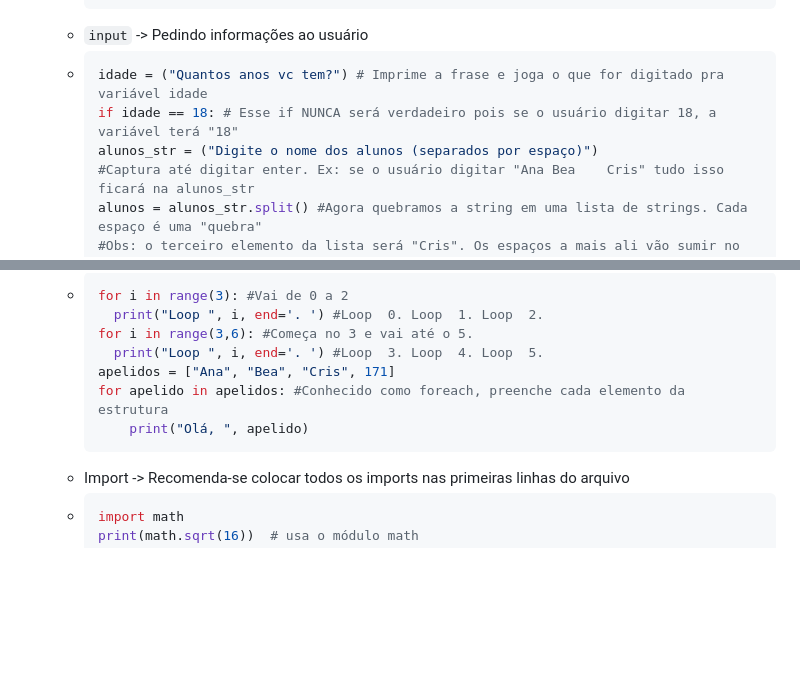
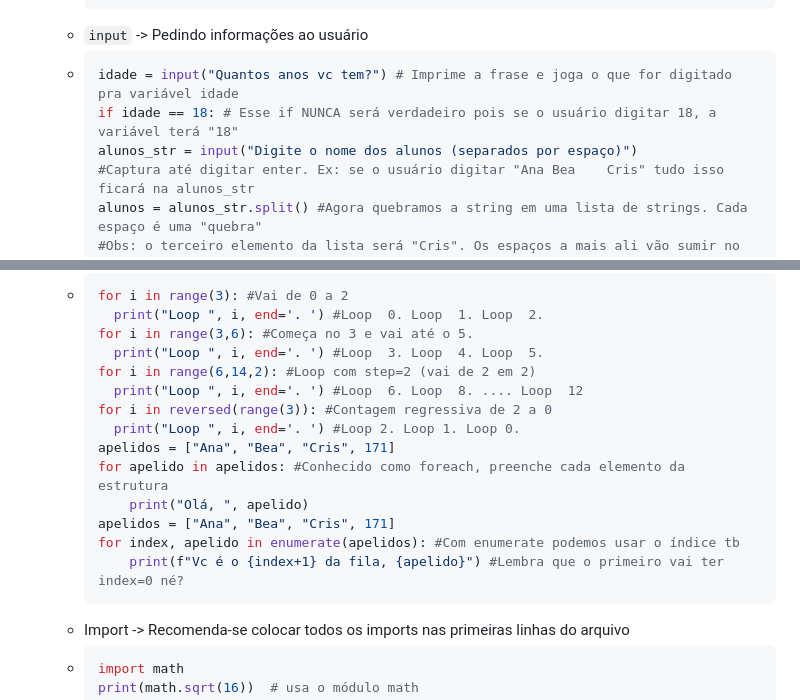
Before and after one commit to rodrigocane/professorcane, a Markdown page: PRAP-2025-2/revisao/python lvl 0 - intro.md, 2 parts joined by grey strips. Rendered like a GitHub page; blank space fills up the shorter version.

Commit message:
Fix input usage and improve loop examples

````diff
--- a/PRAP-2025-2/revisao/python lvl 0 - intro.md
+++ b/PRAP-2025-2/revisao/python lvl 0 - intro.md
@@ -21,9 +21,9 @@
         ```
     -  `input` -> Pedindo informações ao usuário
     -   ```python
-        idade = ("Quantos anos vc tem?") # Imprime a frase e joga o que for digitado pra variável idade
+        idade = input("Quantos anos vc tem?") # Imprime a frase e joga o que for digitado pra variável idade
         if idade == 18: # Esse if NUNCA será verdadeiro pois se o usuário digitar 18, a variável terá "18"
-        alunos_str = ("Digite o nome dos alunos (separados por espaço)")
+        alunos_str = input("Digite o nome dos alunos (separados por espaço)")
         #Captura até digitar enter. Ex: se o usuário digitar "Ana Bea    Cris" tudo isso ficará na alunos_str
         alunos = alunos_str.split() #Agora quebramos a string em uma lista de strings. Cada espaço é uma "quebra"
         #Obs: o terceiro elemento da lista será "Cris". Os espaços a mais ali vão sumir no split
@@ -68,9 +68,16 @@
           print("Loop ", i, end='. ') #Loop  0. Loop  1. Loop  2.
         for i in range(3,6): #Começa no 3 e vai até o 5.
           print("Loop ", i, end='. ') #Loop  3. Loop  4. Loop  5.
+        for i in range(6,14,2): #Loop com step=2 (vai de 2 em 2)
+          print("Loop ", i, end='. ') #Loop  6. Loop  8. .... Loop  12
+        for i in reversed(range(3)): #Contagem regressiva de 2 a 0
+          print("Loop ", i, end='. ') #Loop 2. Loop 1. Loop 0.
         apelidos = ["Ana", "Bea", "Cris", 171]
         for apelido in apelidos: #Conhecido como foreach, preenche cada elemento da estrutura
             print("Olá, ", apelido)
+        apelidos = ["Ana", "Bea", "Cris", 171]
+        for index, apelido in enumerate(apelidos): #Com enumerate podemos usar o índice tb
+            print(f"Vc é o {index+1} da fila, {apelido}") #Lembra que o primeiro vai ter index=0 né?
         ```
     -   Import -> Recomenda-se colocar todos os imports nas primeiras linhas do arquivo
     -   ```python
````
Also changed, not shown: other parts of PRAP-2025-2/revisao/python lvl 0 - intro.md (+1 -1 lines).
